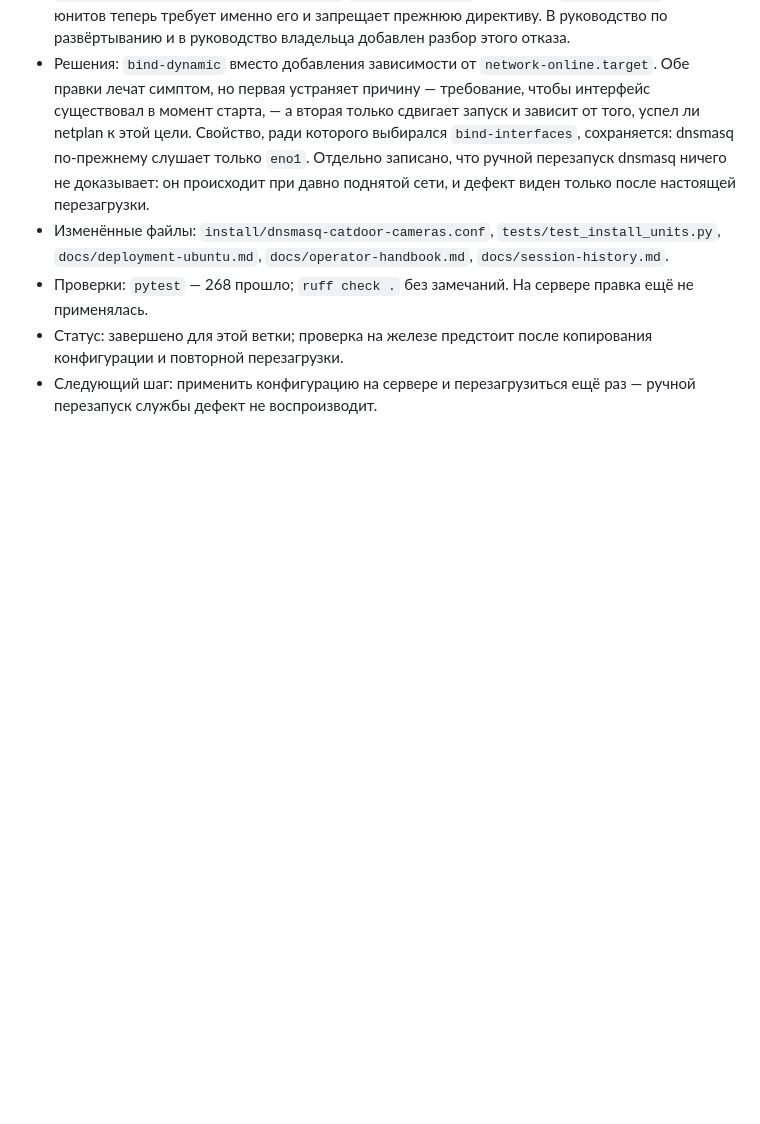
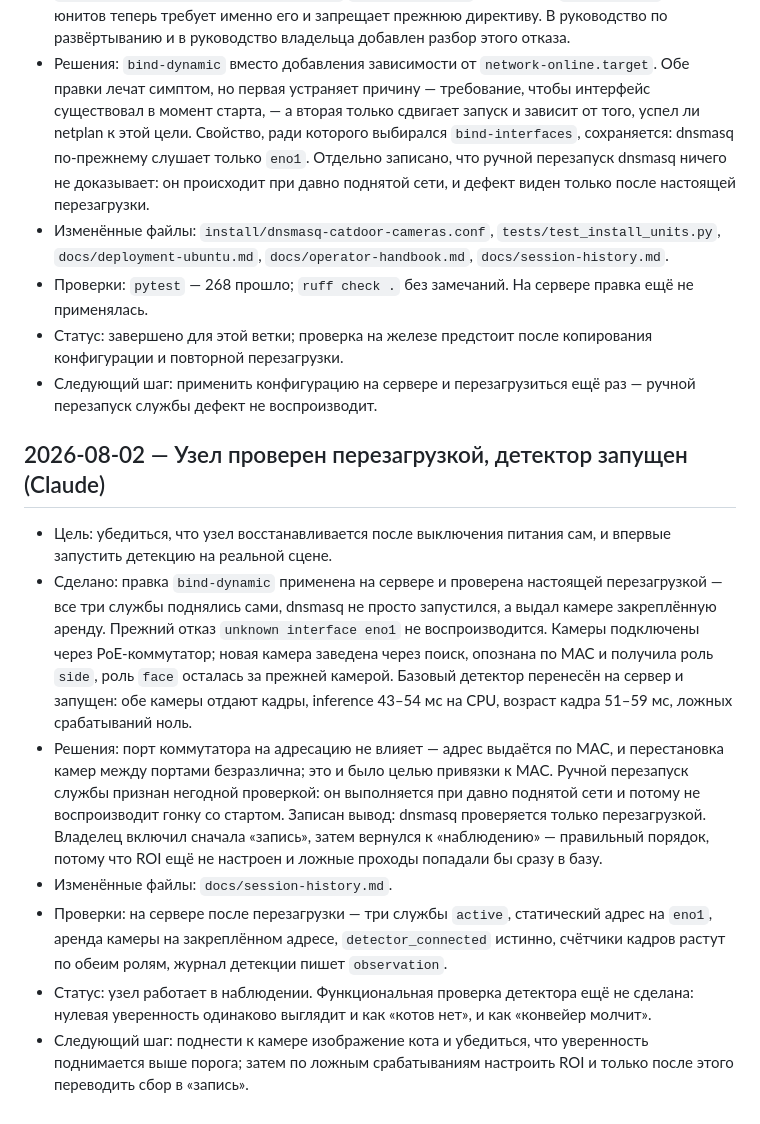
Before and after one commit to alexdeshov/cat_door, a Markdown page: docs/session-history.md, the part around the change. Rendered like a GitHub page; blank space fills up the shorter version.

Commit message:
Записать проверку узла перезагрузкой и запуск детектора
Перезагрузка подтвердила, что bind-dynamic лечит гонку со стартом сети, а
детектор впервые заработал на реальной сцене. Отдельно зафиксирован вывод
о негодности ручного перезапуска как проверки.

Co-Authored-By: Claude Opus 5 (1M context) <noreply@anthropic.com>

```diff
--- a/docs/session-history.md
+++ b/docs/session-history.md
@@ -1182,3 +1182,34 @@
   копирования конфигурации и повторной перезагрузки.
 - Следующий шаг: применить конфигурацию на сервере и перезагрузиться ещё раз —
   ручной перезапуск службы дефект не воспроизводит.
+
+## 2026-08-02 — Узел проверен перезагрузкой, детектор запущен (Claude)
+
+- Цель: убедиться, что узел восстанавливается после выключения питания сам, и
+  впервые запустить детекцию на реальной сцене.
+- Сделано: правка `bind-dynamic` применена на сервере и проверена настоящей
+  перезагрузкой — все три службы поднялись сами, dnsmasq не просто запустился, а
+  выдал камере закреплённую аренду. Прежний отказ `unknown interface eno1` не
+  воспроизводится. Камеры подключены через PoE-коммутатор; новая камера
+  заведена через поиск, опознана по MAC и получила роль `side`, роль `face`
+  осталась за прежней камерой. Базовый детектор перенесён на сервер и
+  запущен: обе камеры отдают кадры, inference 43–54 мс на CPU, возраст кадра
+  51–59 мс, ложных срабатываний ноль.
+- Решения: порт коммутатора на адресацию не влияет — адрес выдаётся по MAC, и
+  перестановка камер между портами безразлична; это и было целью привязки к
+  MAC. Ручной перезапуск службы признан негодной проверкой: он выполняется при
+  давно поднятой сети и потому не воспроизводит гонку со стартом. Записан
+  вывод: dnsmasq проверяется только перезагрузкой. Владелец включил сначала
+  «запись», затем вернулся к «наблюдению» — правильный порядок, потому что ROI
+  ещё не настроен и ложные проходы попадали бы сразу в базу.
+- Изменённые файлы: `docs/session-history.md`.
+- Проверки: на сервере после перезагрузки — три службы `active`, статический
+  адрес на `eno1`, аренда камеры на закреплённом адресе, `detector_connected`
+  истинно, счётчики кадров растут по обеим ролям, журнал детекции пишет
+  `observation`.
+- Статус: узел работает в наблюдении. Функциональная проверка детектора ещё не
+  сделана: нулевая уверенность одинаково выглядит и как «котов нет», и как
+  «конвейер молчит».
+- Следующий шаг: поднести к камере изображение кота и убедиться, что уверенность
+  поднимается выше порога; затем по ложным срабатываниям настроить ROI и только
+  после этого переводить сбор в «запись».
```
